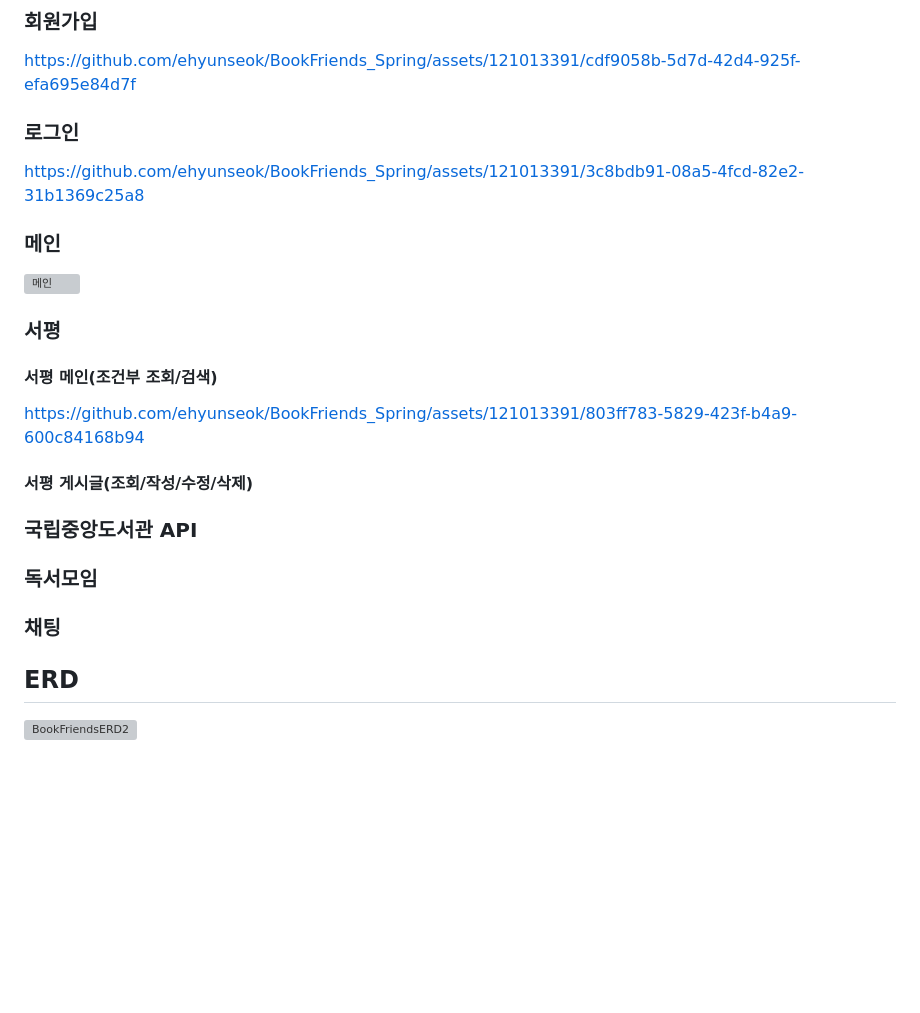
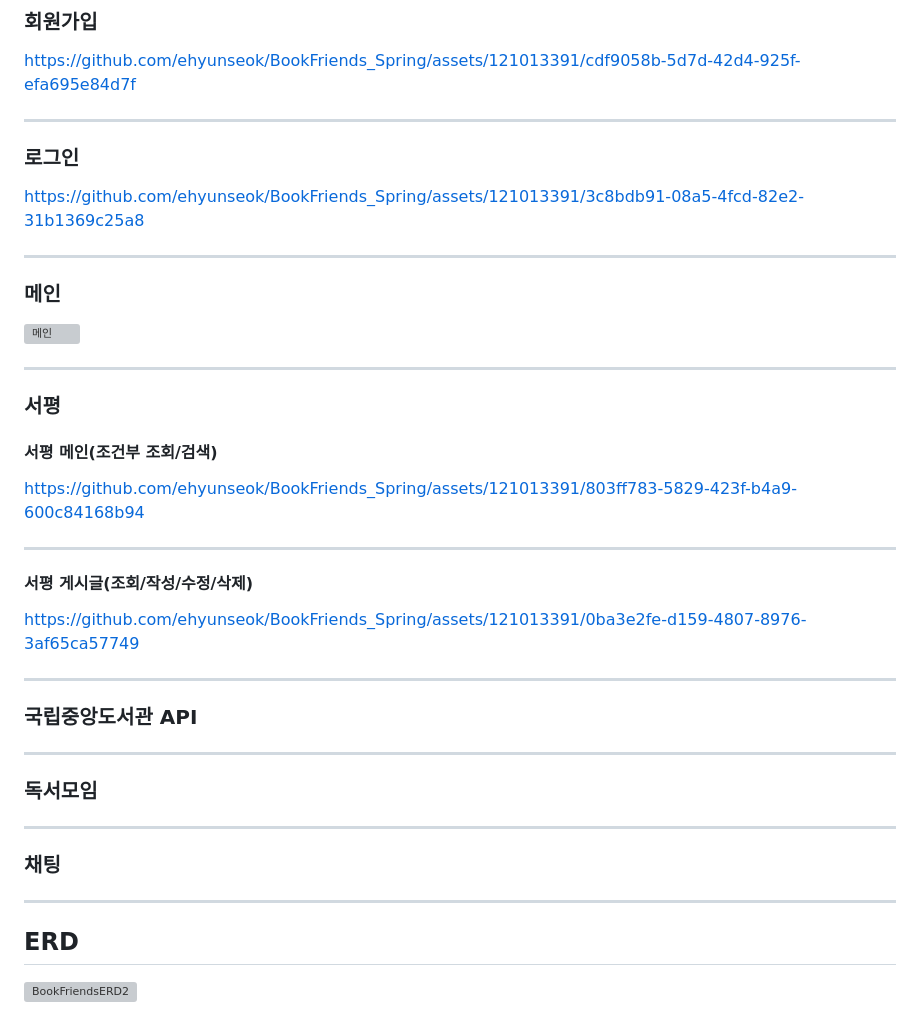
Before and after one commit to ehyunseok/BookFriends_Spring, a Markdown page: README.md, the part around the change. Rendered like a GitHub page; blank space fills up the shorter version; grey boxes are pictures that could not be loaded.

```diff
--- a/README.md
+++ b/README.md
@@ -80,27 +80,42 @@ Book Friends 프로젝트는 다음과 같은 계층 구조를 따릅니다:
 ### 회원가입
 https://github.com/ehyunseok/BookFriends_Spring/assets/121013391/cdf9058b-5d7d-42d4-925f-efa695e84d7f
 
+---
 
 ### 로그인
 https://github.com/ehyunseok/BookFriends_Spring/assets/121013391/3c8bdb91-08a5-4fcd-82e2-31b1369c25a8
 
+---
 
 ### 메인
 ![메인](https://github.com/ehyunseok/BookFriends_Spring/assets/121013391/713934aa-5d4b-4a11-b3dc-d5168ce44893)
 
+---
 
 ### 서평
 #### 서평 메인(조건부 조회/검색)
 https://github.com/ehyunseok/BookFriends_Spring/assets/121013391/803ff783-5829-423f-b4a9-600c84168b94
 
+---
 
 #### 서평 게시글(조회/작성/수정/삭제)
+https://github.com/ehyunseok/BookFriends_Spring/assets/121013391/0ba3e2fe-d159-4807-8976-3af65ca57749
 
 
+
+---
+
 ### 국립중앙도서관 API
+
+---
+
 ### 독서모임
+
+---
+
 ### 채팅
 
+---
 ## ERD
 ![BookFriendsERD2](https://github.com/ehyunseok/BookFriends_Spring/assets/121013391/be562742-f169-4f59-af47-5539d8937aa9)
 
```
